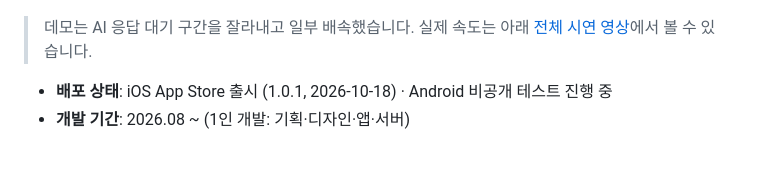
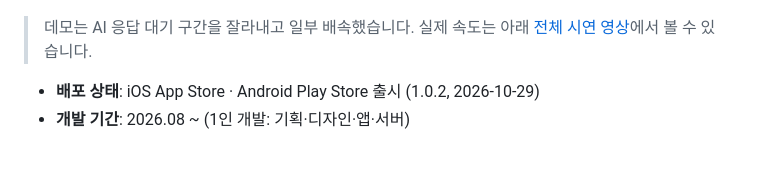
Before and after one commit to its10623/Hontudy_Flutter_Project, a Markdown page: README.md, the part around one of its changes. Rendered like a GitHub page.

Commit message:
docs: README 배포 상태를 양 스토어 1.0.2 출시로 갱신하고 TODO 주석 삭제

```diff
--- a/README.md
+++ b/README.md
@@ -13,7 +13,7 @@
 
 > 데모는 AI 응답 대기 구간을 잘라내고 일부 배속했습니다. 실제 속도는 아래 [전체 시연 영상](#전체-시연-영상)에서 볼 수 있습니다.
 
-- **배포 상태**: iOS App Store 출시 (1.0.1, 2026-10-18) · Android 비공개 테스트 진행 중
+- **배포 상태**: iOS App Store · Android Play Store 출시 (1.0.2, 2026-10-29)
 - **개발 기간**: 2026.08 ~ (1인 개발: 기획·디자인·앱·서버)
 
 <br>
```
Also changed, not shown: other parts of README.md (+0 -4 lines).
